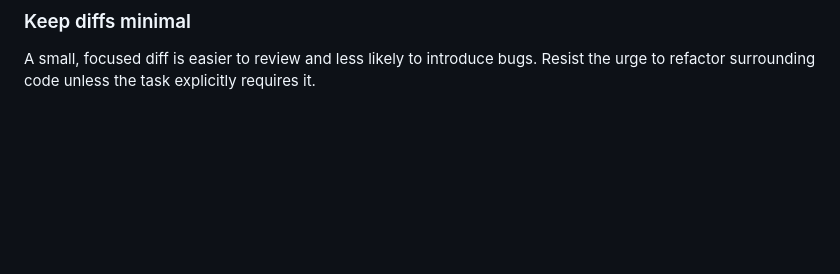
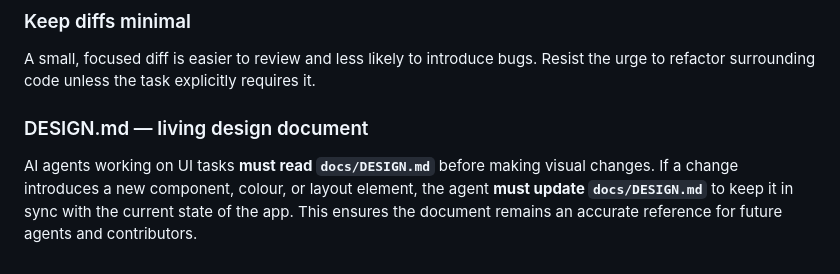
Before and after one commit to raschmitt/zapinit, a Markdown page: AGENTS.md, the part around the change. Rendered like a GitHub page; blank space fills up the shorter version.

```diff
--- a/AGENTS.md
+++ b/AGENTS.md
@@ -230,3 +230,6 @@ Never commit `.env` files, API keys, tokens, or real phone numbers. If you need
 
 ### Keep diffs minimal
 A small, focused diff is easier to review and less likely to introduce bugs. Resist the urge to refactor surrounding code unless the task explicitly requires it.
+
+### DESIGN.md — living design document
+AI agents working on UI tasks **must read `docs/DESIGN.md`** before making visual changes. If a change introduces a new component, colour, or layout element, the agent **must update `docs/DESIGN.md`** to keep it in sync with the current state of the app. This ensures the document remains an accurate reference for future agents and contributors.
```
Also changed, not shown: docs/DESIGN.md (added, +140 -0 lines), docs/tasks.md (+6 -6 lines).
